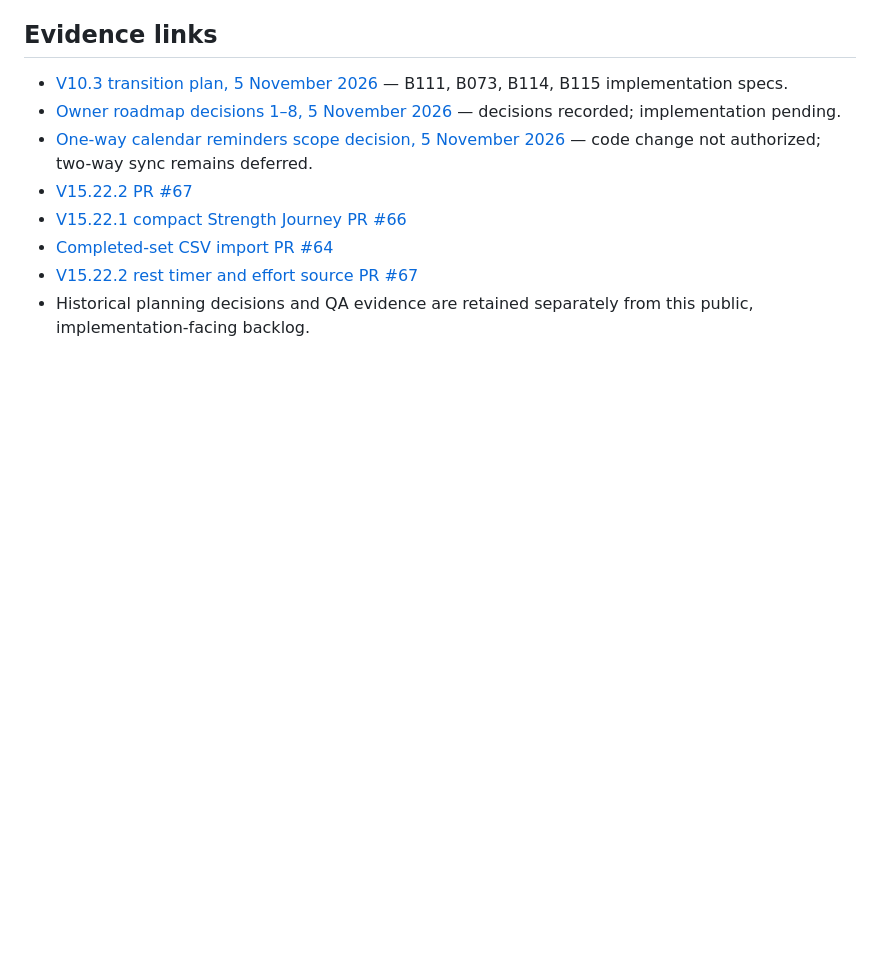
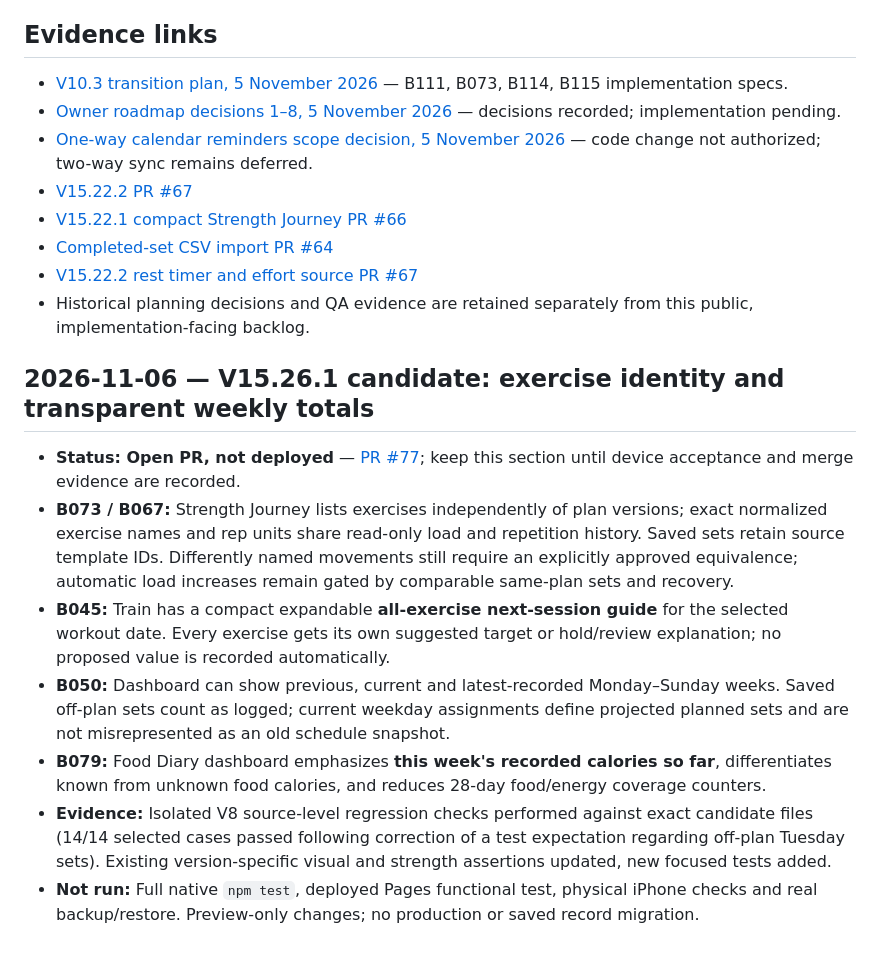
Before and after one commit to ToggleHardestMode/Fitness, a Markdown page: ROADMAP.md, the part around the change. GitHub-like rendering; blank space fills up the shorter version.

Commit message:
docs(Fitness): record V15.26.1 exercise/week/food improvements on canonical roadmap

```diff
--- a/ROADMAP.md
+++ b/ROADMAP.md
@@ -214,3 +214,14 @@ Status: **planning/inventory only**. No app configuration, saved workout records
 - [Completed-set CSV import PR #64](https://github.com/ToggleHardestMode/Fitness/pull/64)
 - [V15.22.2 rest timer and effort source PR #67](https://github.com/ToggleHardestMode/Fitness/pull/67)
 - Historical planning decisions and QA evidence are retained separately from this public, implementation-facing backlog.
+
+
+## 2026-11-06 — V15.26.1 candidate: exercise identity and transparent weekly totals
+
+- **Status: Open PR, not deployed** — [PR #77](https://github.com/ToggleHardestMode/Fitness/pull/77); keep this section until device acceptance and merge evidence are recorded.
+- **B073 / B067:** Strength Journey lists exercises independently of plan versions; exact normalized exercise names and rep units share read-only load and repetition history. Saved sets retain source template IDs. Differently named movements still require an explicitly approved equivalence; automatic load increases remain gated by comparable same-plan sets and recovery.
+- **B045:** Train has a compact expandable **all-exercise next-session guide** for the selected workout date. Every exercise gets its own suggested target or hold/review explanation; no proposed value is recorded automatically.
+- **B050:** Dashboard can show previous, current and latest-recorded Monday–Sunday weeks. Saved off-plan sets count as logged; current weekday assignments define projected planned sets and are not misrepresented as an old schedule snapshot.
+- **B079:** Food Diary dashboard emphasizes **this week's recorded calories so far**, differentiates known from unknown food calories, and reduces 28-day food/energy coverage counters.
+- **Evidence:** Isolated V8 source-level regression checks performed against exact candidate files (14/14 selected cases passed following correction of a test expectation regarding off-plan Tuesday sets). Existing version-specific visual and strength assertions updated, new focused tests added.
+- **Not run:** Full native `npm test`, deployed Pages functional test, physical iPhone checks and real backup/restore. Preview-only changes; no production or saved record migration.
```
